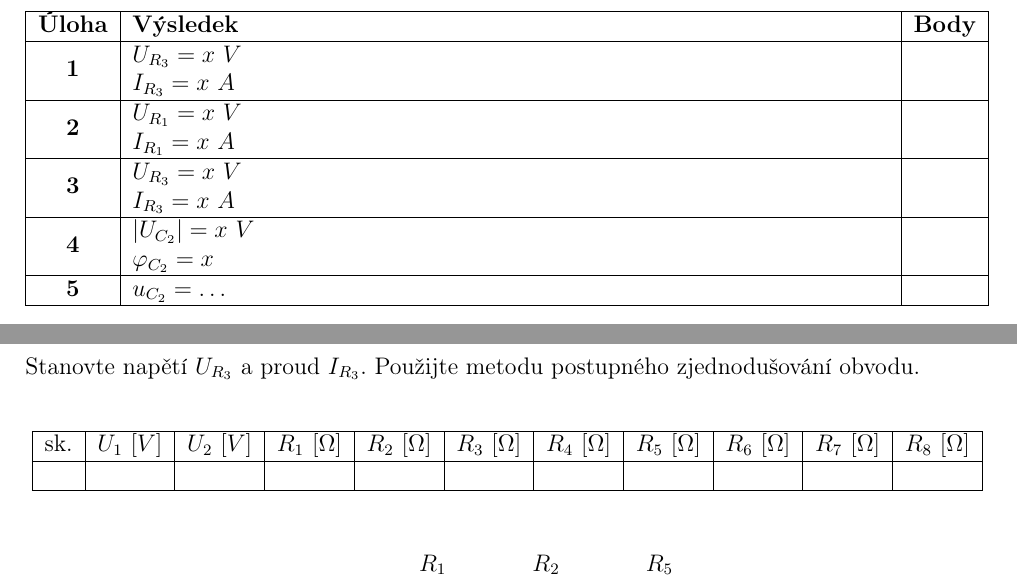
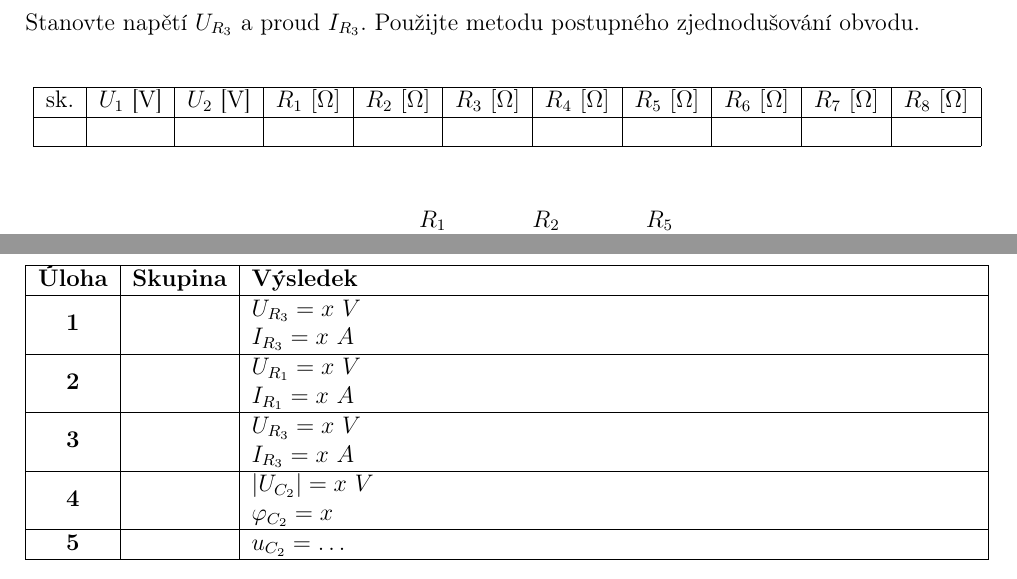
Before and after one commit to Roman3349/FIT-BIT-IEL-2018-template, a LaTeX document (projekt.tex, which reads uloha1.tex, vysledky.tex): two parts of pages 3 and 4 of 8 before the commit and two parts of pages 3 and 8 of 8 after it, joined at a grey line, cut so that both start at the same text. Compiled offline with pdfLaTeX.

Commit message:
Fix tables
Signed-off-by: Roman Ondráček <ondracek.roman@centrum.cz>

```diff
--- a/projekt.tex
+++ b/projekt.tex
@@ -30,10 +30,10 @@
 	\newpage
 	\tableofcontents
 	\newpage
-	\include{vysledky}
 	\include{uloha1}
 	\include{uloha2}
 	\include{uloha3}
 	\include{uloha4}
 	\include{uloha5}
+	\include{vysledky}
 \end{document}
--- a/uloha1.tex
+++ b/uloha1.tex
@@ -9,7 +9,7 @@ Použijte metodu postupného zjednodušování obvodu. \\
 	\centering
 	\begin{tabular}{|c|c|c|c|c|c|c|c|c|c|c|}
 		\hline
-		sk. & $U_{1}~[V]$ & $U_{2}~[V]$ & $R_{1}~[\Omega]$ & $R_{2}~[\Omega]$ & $R_{3}~[\Omega]$ & $R_{4}~[\Omega]$ & $R_{5}~[\Omega]$ & $R_{6}~[\Omega]$ & $R_{7}~[\Omega]$ & $R_{8}~[\Omega]$ \\
+		sk. & $U_{1}$~[V] & $U_{2}$~[V] & $R_{1}~[\Omega]$ & $R_{2}~[\Omega]$ & $R_{3}~[\Omega]$ & $R_{4}~[\Omega]$ & $R_{5}~[\Omega]$ & $R_{6}~[\Omega]$ & $R_{7}~[\Omega]$ & $R_{8}~[\Omega]$ \\
 		\hline
 		& & & & & & & & & &  \\
 		\hline
--- a/vysledky.tex
+++ b/vysledky.tex
@@ -1,21 +1,21 @@
-\section*{Výsledky}
+\section{Výsledky}
 
-\begin{tabularx}{\textwidth}{|c|X|c|}
+\begin{tabularx}{\textwidth}{|c|c|X|}
 	\hline
-	\textbf{Úloha} & \textbf{Výsledek} & \textbf{Body} \\
+	\textbf{Úloha} & \textbf{Skupina} & \textbf{Výsledek} \\
 	\hline
-	\multirow{2}{*}{\textbf{1}} & $U_{R_{3}} = x~V$ & \\
-	& $I_{R_{3}} = x~A$ & \\
+	\multirow{2}{*}{\textbf{1}} & & $U_{R_{3}} = x~V$ \\
+	& & $I_{R_{3}} = x~A$ \\
 	\hline
-	\multirow{2}{*}{\textbf{2}} & $U_{R_{1}} = x~V$ & \\
-	& $I_{R_{1}} = x~A$ & \\
+	\multirow{2}{*}{\textbf{2}} & & $U_{R_{1}} = x~V$ \\
+	& & $I_{R_{1}} = x~A$ \\
 	\hline
-	\multirow{2}{*}{\textbf{3}} & $U_{R_{3}} = x~V$ & \\
-	& $I_{R_{3}} = x~A$ & \\
+	\multirow{2}{*}{\textbf{3}} & & $U_{R_{3}} = x~V$ \\
+	& & $I_{R_{3}} = x~A$ \\
 	\hline
-	\multirow{2}{*}{\textbf{4}} & $|U_{C_{2}}| = x~V$ & \\
-	& $\varphi_{C_{2}} = x$ & \\
+	\multirow{2}{*}{\textbf{4}} & & $|U_{C_{2}}| = x~V$ \\
+	& & $\varphi_{C_{2}} = x$ \\
 	\hline
-	\textbf{5} & $u_{C_{2}} = \dots$ & \\
+	\textbf{5} & & $u_{C_{2}} = \dots$ \\
 	\hline
 \end{tabularx}
```
Also changed, not shown: uloha2.tex (+1 -1 lines), uloha3.tex (+1 -1 lines).
